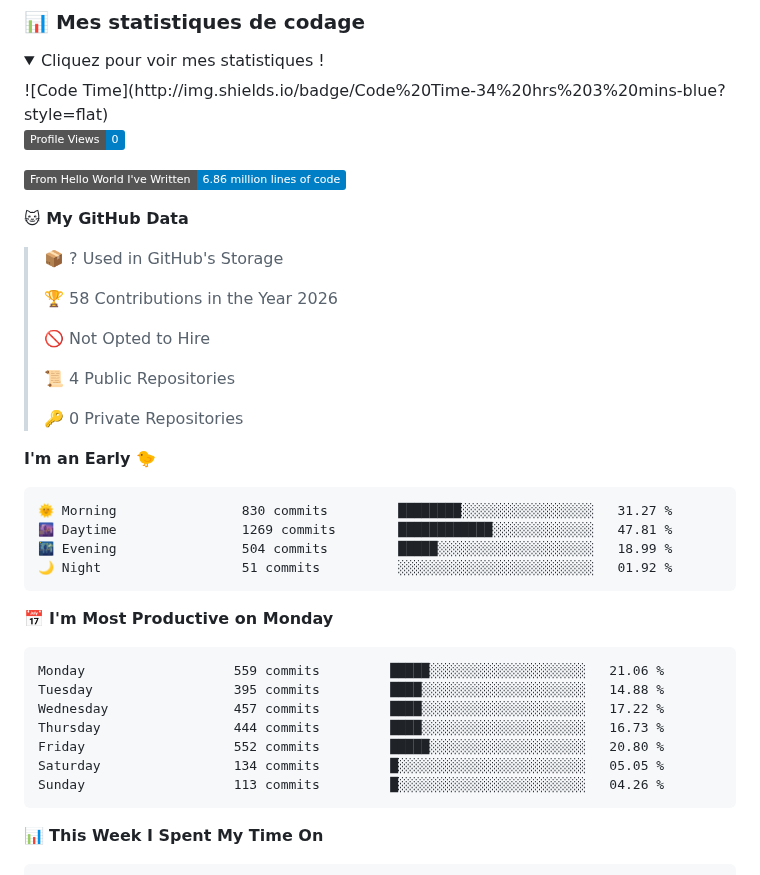
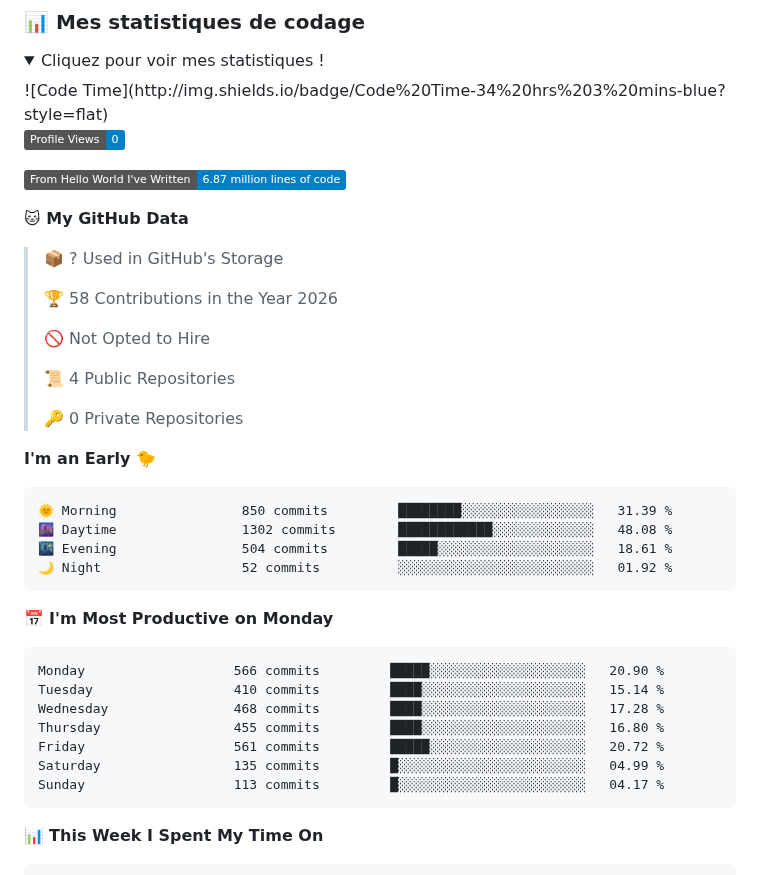
Before and after one commit to samuellepin/samuellepin, a Markdown page: README.md, the part around one of its changes. GitHub-like rendering; folded sections open; badges without logos.

Commit message:
Updated with Dev Metrics

````diff
--- a/README.md
+++ b/README.md
@@ -55,7 +55,7 @@
 
 ![Profile Views](http://img.shields.io/badge/Profile%20Views-0-blue?style=flat)
 
-![Lines of code](https://img.shields.io/badge/From%20Hello%20World%20I%27ve%20Written-6.86%20million%20lines%20of%20code-blue?style=flat)
+![Lines of code](https://img.shields.io/badge/From%20Hello%20World%20I%27ve%20Written-6.87%20million%20lines%20of%20code-blue?style=flat)
 
 **🐱 My GitHub Data**
 
@@ -72,21 +72,21 @@
 **I'm an Early 🐤**
 
 ```text
-🌞 Morning                830 commits         ████████░░░░░░░░░░░░░░░░░   31.27 %
-🌆 Daytime                1269 commits        ████████████░░░░░░░░░░░░░   47.81 %
-🌃 Evening                504 commits         █████░░░░░░░░░░░░░░░░░░░░   18.99 %
-🌙 Night                  51 commits          ░░░░░░░░░░░░░░░░░░░░░░░░░   01.92 %
+🌞 Morning                850 commits         ████████░░░░░░░░░░░░░░░░░   31.39 %
+🌆 Daytime                1302 commits        ████████████░░░░░░░░░░░░░   48.08 %
+🌃 Evening                504 commits         █████░░░░░░░░░░░░░░░░░░░░   18.61 %
+🌙 Night                  52 commits          ░░░░░░░░░░░░░░░░░░░░░░░░░   01.92 %
 ```
 📅 **I'm Most Productive on Monday**
 
 ```text
-Monday                   559 commits         █████░░░░░░░░░░░░░░░░░░░░   21.06 %
-Tuesday                  395 commits         ████░░░░░░░░░░░░░░░░░░░░░   14.88 %
-Wednesday                457 commits         ████░░░░░░░░░░░░░░░░░░░░░   17.22 %
-Thursday                 444 commits         ████░░░░░░░░░░░░░░░░░░░░░   16.73 %
-Friday                   552 commits         █████░░░░░░░░░░░░░░░░░░░░   20.80 %
-Saturday                 134 commits         █░░░░░░░░░░░░░░░░░░░░░░░░   05.05 %
-Sunday                   113 commits         █░░░░░░░░░░░░░░░░░░░░░░░░   04.26 %
+Monday                   566 commits         █████░░░░░░░░░░░░░░░░░░░░   20.90 %
+Tuesday                  410 commits         ████░░░░░░░░░░░░░░░░░░░░░   15.14 %
+Wednesday                468 commits         ████░░░░░░░░░░░░░░░░░░░░░   17.28 %
+Thursday                 455 commits         ████░░░░░░░░░░░░░░░░░░░░░   16.80 %
+Friday                   561 commits         █████░░░░░░░░░░░░░░░░░░░░   20.72 %
+Saturday                 135 commits         █░░░░░░░░░░░░░░░░░░░░░░░░   04.99 %
+Sunday                   113 commits         █░░░░░░░░░░░░░░░░░░░░░░░░   04.17 %
 ```
 
 
````
Also changed, not shown: other parts of README.md (+1 -1 lines), assets/bar_graph.png.
